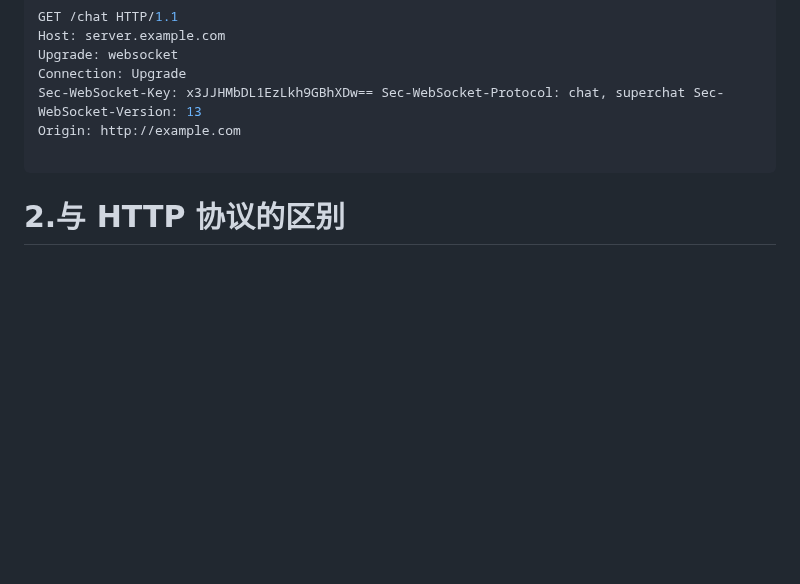
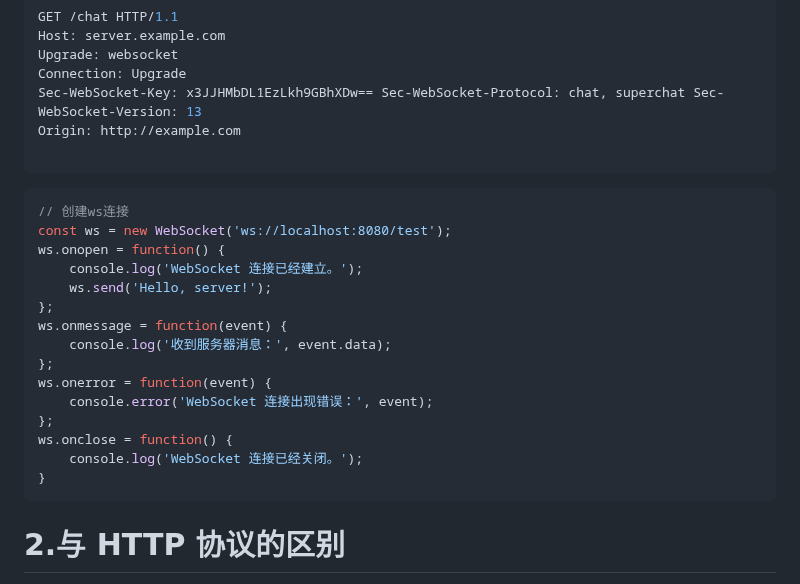
Before and after one commit to FatMii/NetWork-Learning, a Markdown page: websocket/README.md, the part around the change. Rendered like a GitHub page; blank space fills up the shorter version.

Commit message:
websocket

````diff
--- a/websocket/README.md
+++ b/websocket/README.md
@@ -15,6 +15,25 @@ Sec-WebSocket-Key: x3JJHMbDL1EzLkh9GBhXDw== Sec-WebSocket-Protocol: chat, superc
 Origin: http://example.com
 
 ```
+
+```javascript
+// 创建ws连接
+const ws = new WebSocket('ws://localhost:8080/test');
+ws.onopen = function() {
+    console.log('WebSocket 连接已经建立。');
+    ws.send('Hello, server!');
+};
+ws.onmessage = function(event) {
+    console.log('收到服务器消息：', event.data);
+};
+ws.onerror = function(event) {
+    console.error('WebSocket 连接出现错误：', event);
+};
+ws.onclose = function() {
+    console.log('WebSocket 连接已经关闭。');
+}
+```
+
 
 
 # 2.与 HTTP 协议的区别
````
